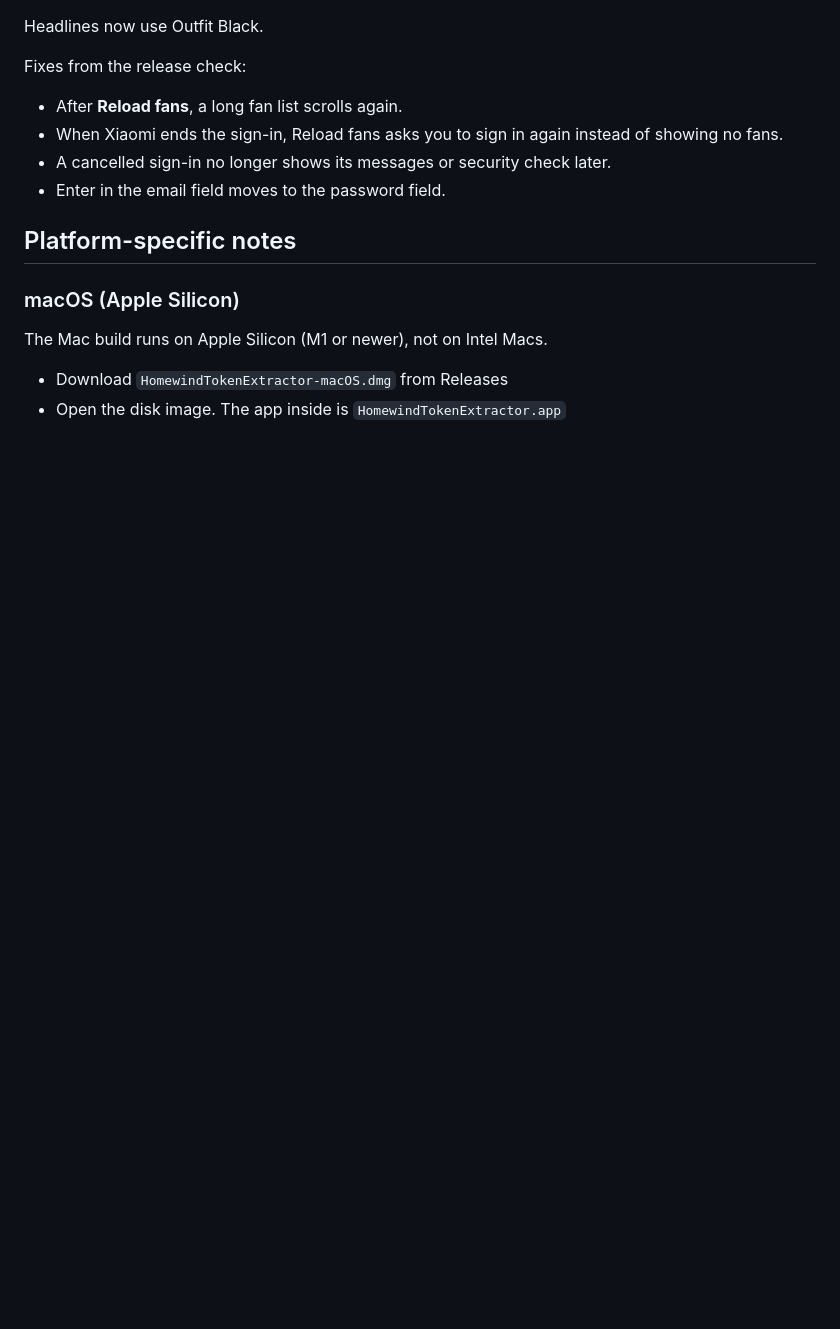
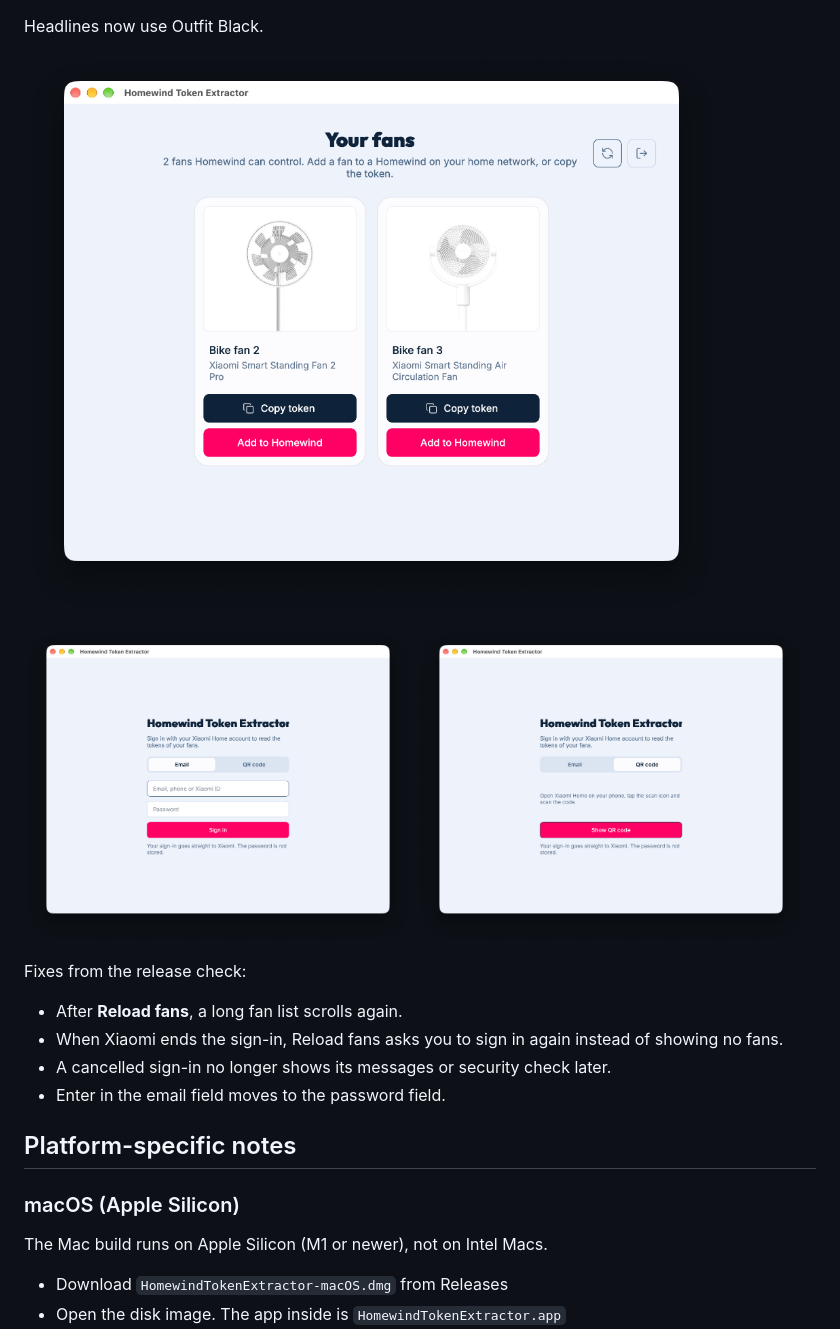
Before and after one commit to mLihs/homewind-tokenextractor, a Markdown page: .github/release-body.md, the part around the change. Drawn GitHub-style; pictures changed too: docs/screenshots/sign-in-email.png (added), docs/screenshots/sign-in-qr.png (added), docs/screenshots/your-fans.png (added); blank space fills up the shorter version.

```diff
--- a/.github/release-body.md
+++ b/.github/release-body.md
@@ -1,4 +1,11 @@
 Headlines now use Outfit Black.
+
+![Your fans](https://raw.githubusercontent.com/mLihs/homewind-tokenextractor/v0.1.3/docs/screenshots/your-fans.png)
+
+<p>
+  <img src="https://raw.githubusercontent.com/mLihs/homewind-tokenextractor/v0.1.3/docs/screenshots/sign-in-email.png" alt="Sign in with email" width="49%">
+  <img src="https://raw.githubusercontent.com/mLihs/homewind-tokenextractor/v0.1.3/docs/screenshots/sign-in-qr.png" alt="Sign in with a QR code" width="49%">
+</p>
 
 Fixes from the release check:
 
```
Also changed, not shown: README.md (+7 -0 lines), docs/USAGE.md (+7 -0 lines), 1 other file.
